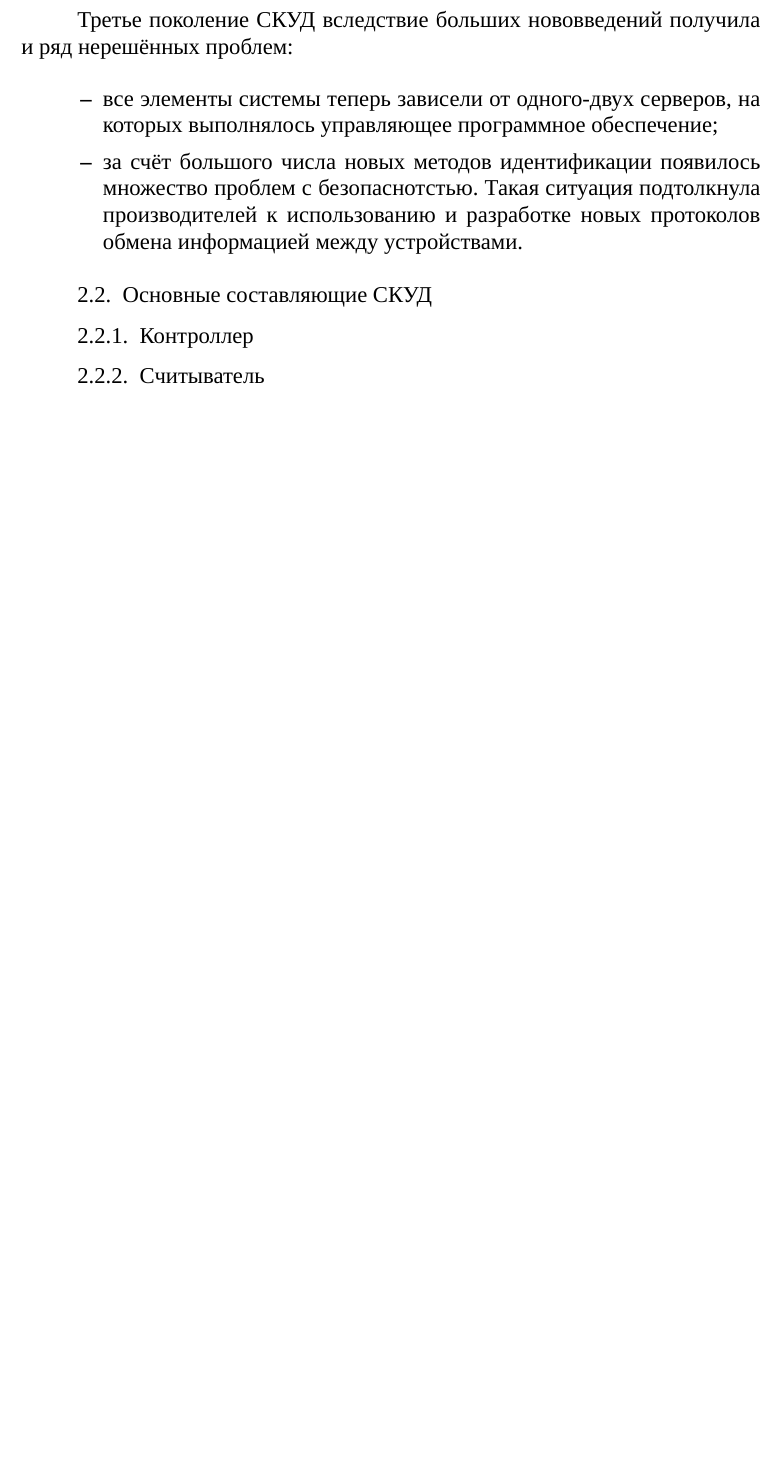
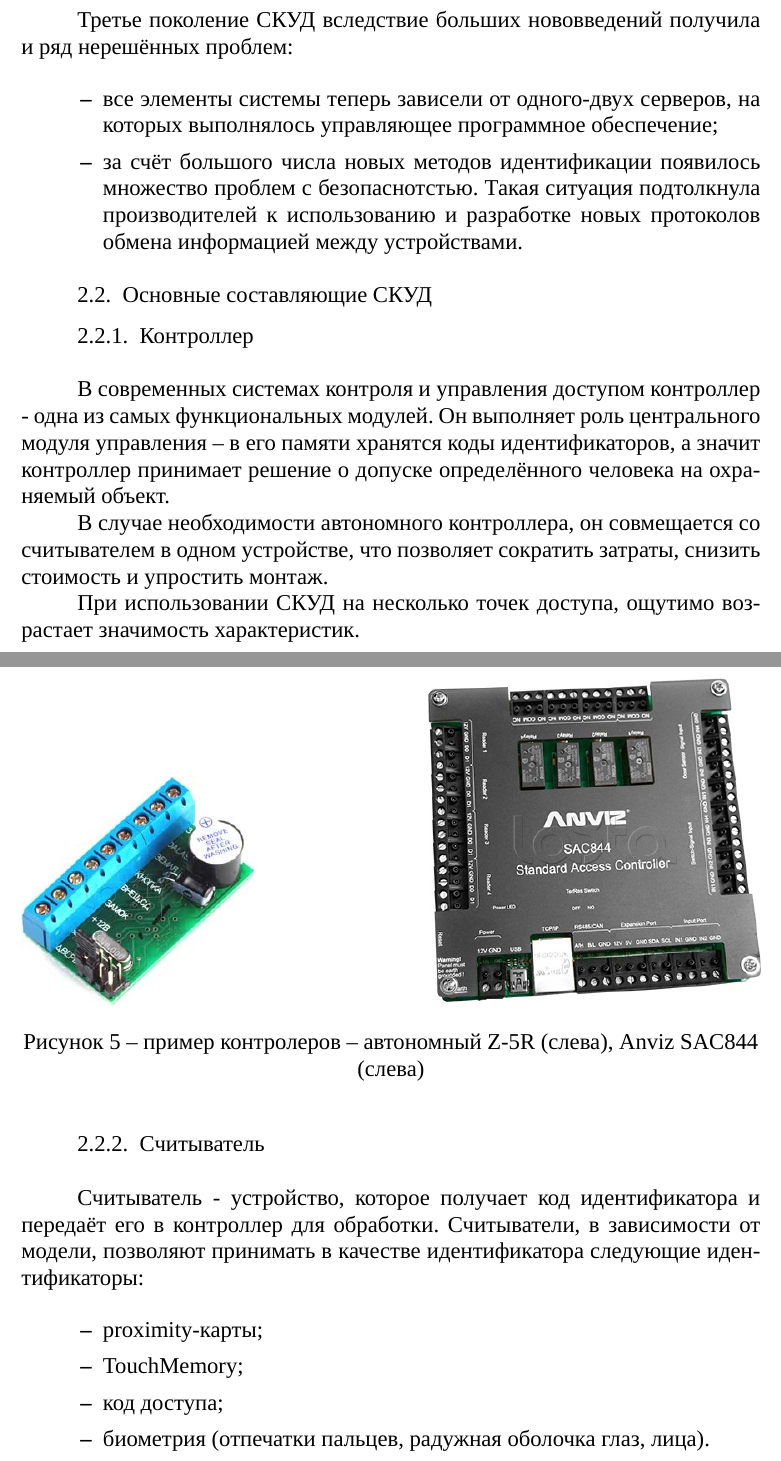
Before and after one commit to MaximumQuiet/master-thesis, a LaTeX document (main.tex, which reads inc/2-basis/elements.tex): part of page 7 of 14 before the commit and two parts of pages 7 and 8 of 17 after it, the two joined at a grey line, cut so that both start at the same text, the shorter picture padded with empty space. Compiled offline with XeLaTeX; a missing font is replaced by an installed copy or a similar font.

Commit message:
написаны подразделы 'Контроллер','Считыватель','Программное обеспечение'

```diff
--- a/inc/2-basis/elements.tex
+++ b/inc/2-basis/elements.tex
@@ -1,5 +1,20 @@
 \subsection{Основные составляющие СКУД}
 
 \subsubsection{Контроллер}
+В современных системах контроля и управления доступом контроллер - одна из самых функциональных модулей. Он выполняет роль центрального модуля управления -- в его памяти хранятся коды идентификаторов, а значит контроллер принимает решение о допуске определённого человека на охраняемый объект.
+
+В случае необходимости автономного контроллера, он совмещается со считывателем в одном устройстве, что позволяет сократить затраты, снизить стоимость и упростить монтаж.
+
+При использовании СКУД на несколько точек доступа, ощутимо возрастает значимость характеристик.
+
+\addtwoimghere{z-5r}{anviz}{0.7}{пример контролеров -- автономный Z-5R (слева), Anviz SAC844 (слева)}
 
 \subsubsection{Считыватель}
+Считыватель - устройство, которое получает код идентификатора и передаёт его в контроллер для обработки. Считыватели, в зависимости от модели, позволяют принимать в качестве идентификатора следующие идентификаторы:
+
+\begin{itemize*}
+\item proximity-карты;
+\item TouchMemory;
+\item код доступа;
+\item биометрия (отпечатки пальцев, радужная оболочка глаз, лица).
+\end{itemize*}
```
Also changed, not shown: images/anviz.jpeg (added), images/readers.jpg (added), images/software.jpg (added), images/z-5r.jpeg (added), thesis.pdf, inc/2-basis/elements.tex (13 more changed lines).
